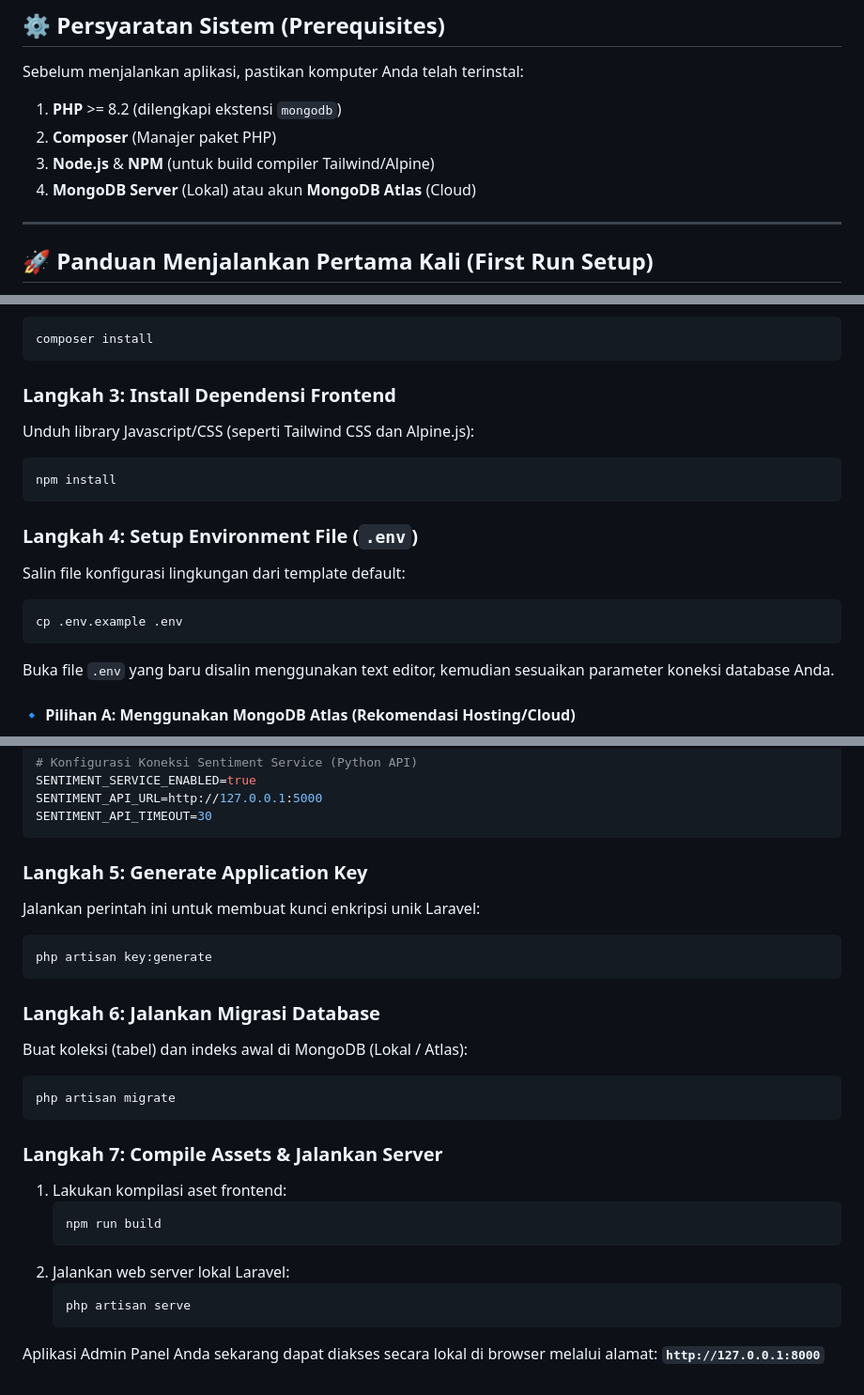
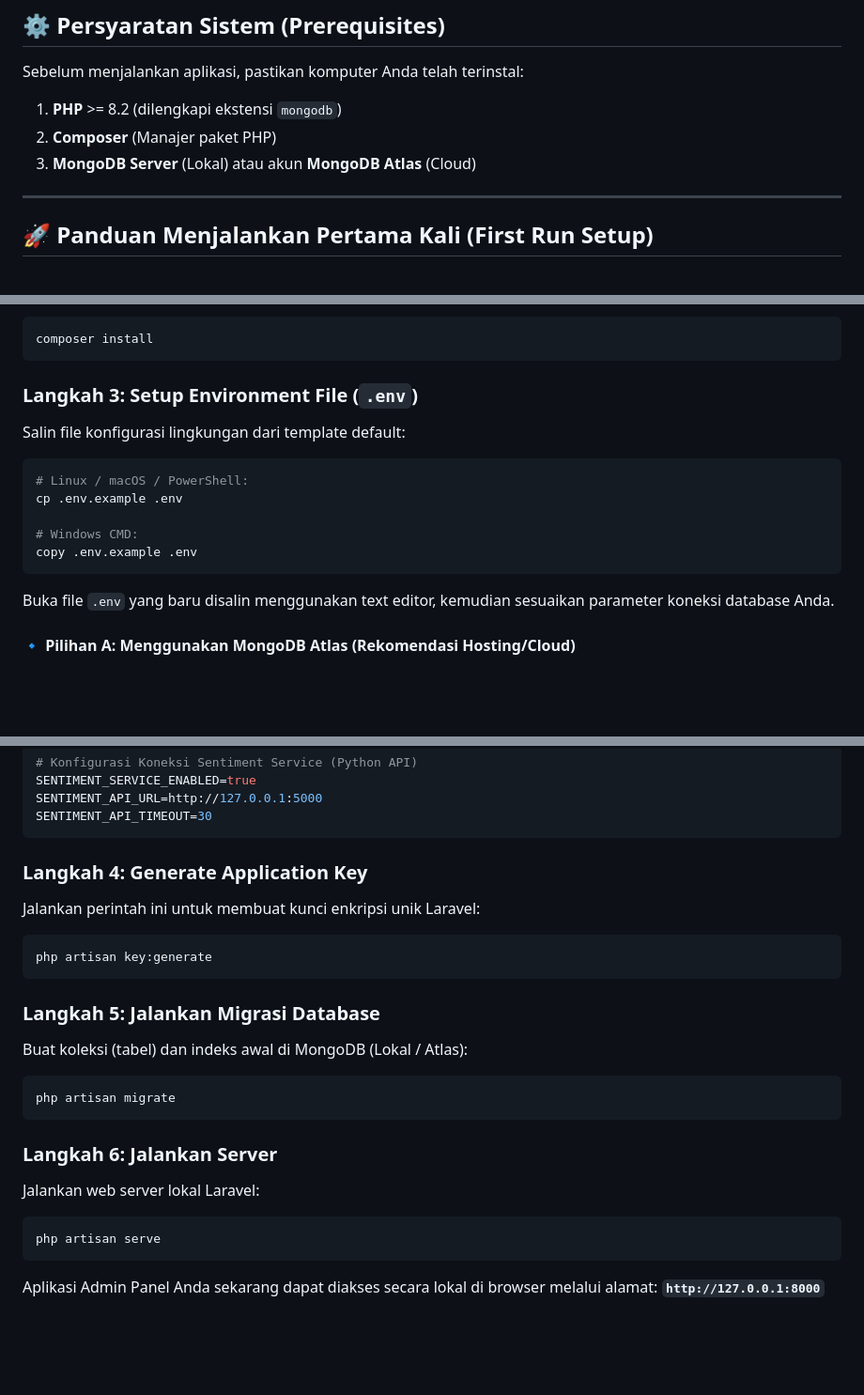
Before and after one commit to YonatanSilitonga/AdminPanel, a Markdown page: README.md, 3 parts joined by grey strips. Shown at 94% size. Rendered like a GitHub page; blank space fills up the shorter version.

Commit message:
docs: sesuaikan langkah instalasi README.md dengan menghapus dependensi NPM

````diff
--- a/README.md
+++ b/README.md
@@ -43,8 +43,7 @@ Berikut adalah fungsi dari folder-folder utama di dalam proyek Laravel Admin Pan
 Sebelum menjalankan aplikasi, pastikan komputer Anda telah terinstal:
 1.  **PHP** >= 8.2 (dilengkapi ekstensi `mongodb`)
 2.  **Composer** (Manajer paket PHP)
-3.  **Node.js** & **NPM** (untuk build compiler Tailwind/Alpine)
-4.  **MongoDB Server** (Lokal) atau akun **MongoDB Atlas** (Cloud)
+3.  **MongoDB Server** (Lokal) atau akun **MongoDB Atlas** (Cloud)
 
 ---
 
@@ -64,16 +63,14 @@ Unduh semua library PHP yang dibutuhkan proyek dengan Composer:
 composer install
 ```
 
-### Langkah 3: Install Dependensi Frontend
-Unduh library Javascript/CSS (seperti Tailwind CSS dan Alpine.js):
-```bash
-npm install
-```
-
-### Langkah 4: Setup Environment File (`.env`)
+### Langkah 3: Setup Environment File (`.env`)
 Salin file konfigurasi lingkungan dari template default:
 ```bash
+# Linux / macOS / PowerShell:
 cp .env.example .env
+
+# Windows CMD:
+copy .env.example .env
 ```
 Buka file `.env` yang baru disalin menggunakan text editor, kemudian sesuaikan parameter koneksi database Anda.
 
@@ -109,25 +106,21 @@ SENTIMENT_API_URL=http://127.0.0.1:5000
 SENTIMENT_API_TIMEOUT=30
 ```
 
-### Langkah 5: Generate Application Key
+### Langkah 4: Generate Application Key
 Jalankan perintah ini untuk membuat kunci enkripsi unik Laravel:
 ```bash
 php artisan key:generate
 ```
 
-### Langkah 6: Jalankan Migrasi Database
+### Langkah 5: Jalankan Migrasi Database
 Buat koleksi (tabel) dan indeks awal di MongoDB (Lokal / Atlas):
 ```bash
 php artisan migrate
 ```
 
-### Langkah 7: Compile Assets & Jalankan Server
-1.  Lakukan kompilasi aset frontend:
-    ```bash
-    npm run build
-    ```
-2.  Jalankan web server lokal Laravel:
-    ```bash
-    php artisan serve
-    ```
+### Langkah 6: Jalankan Server
+Jalankan web server lokal Laravel:
+```bash
+php artisan serve
+```
 Aplikasi Admin Panel Anda sekarang dapat diakses secara lokal di browser melalui alamat: **`http://127.0.0.1:8000`**
````
